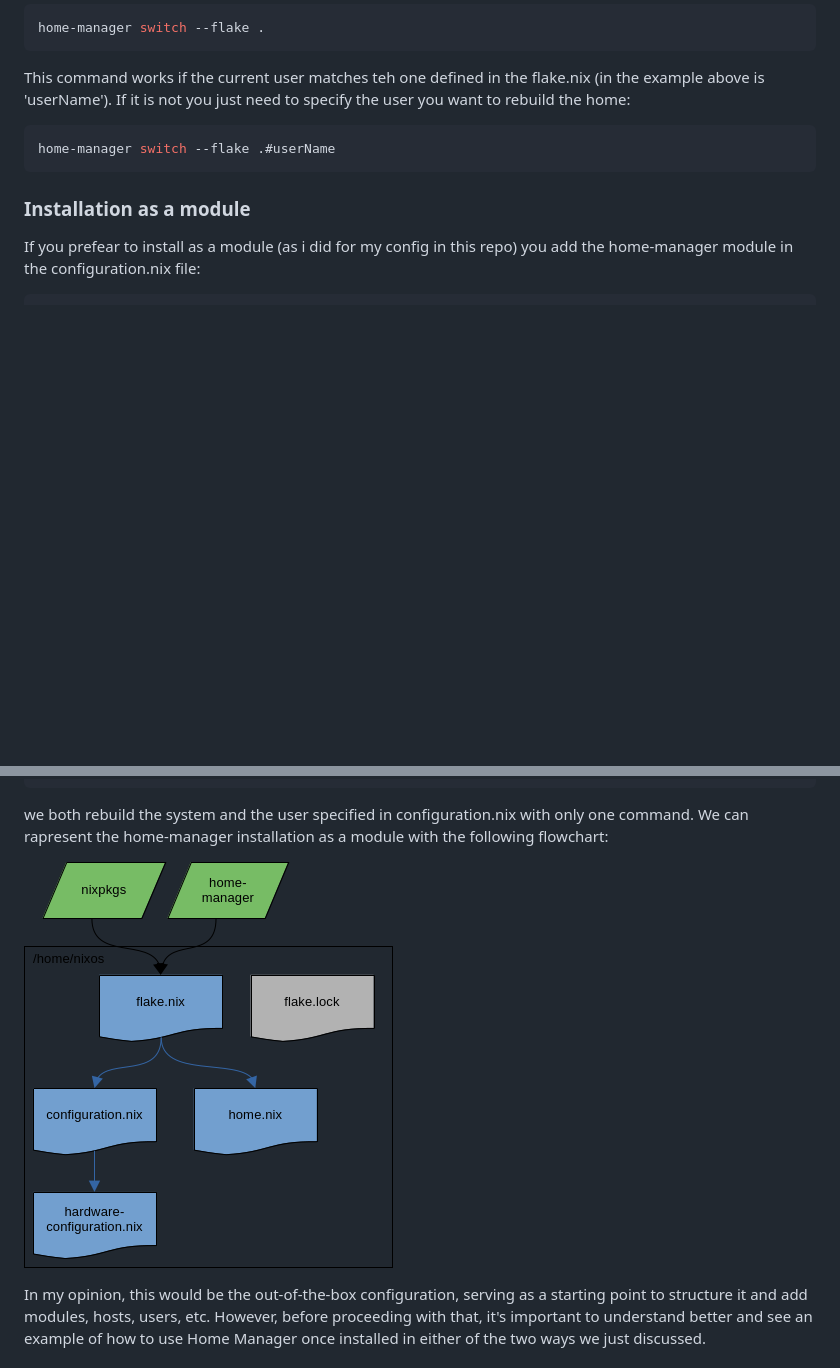
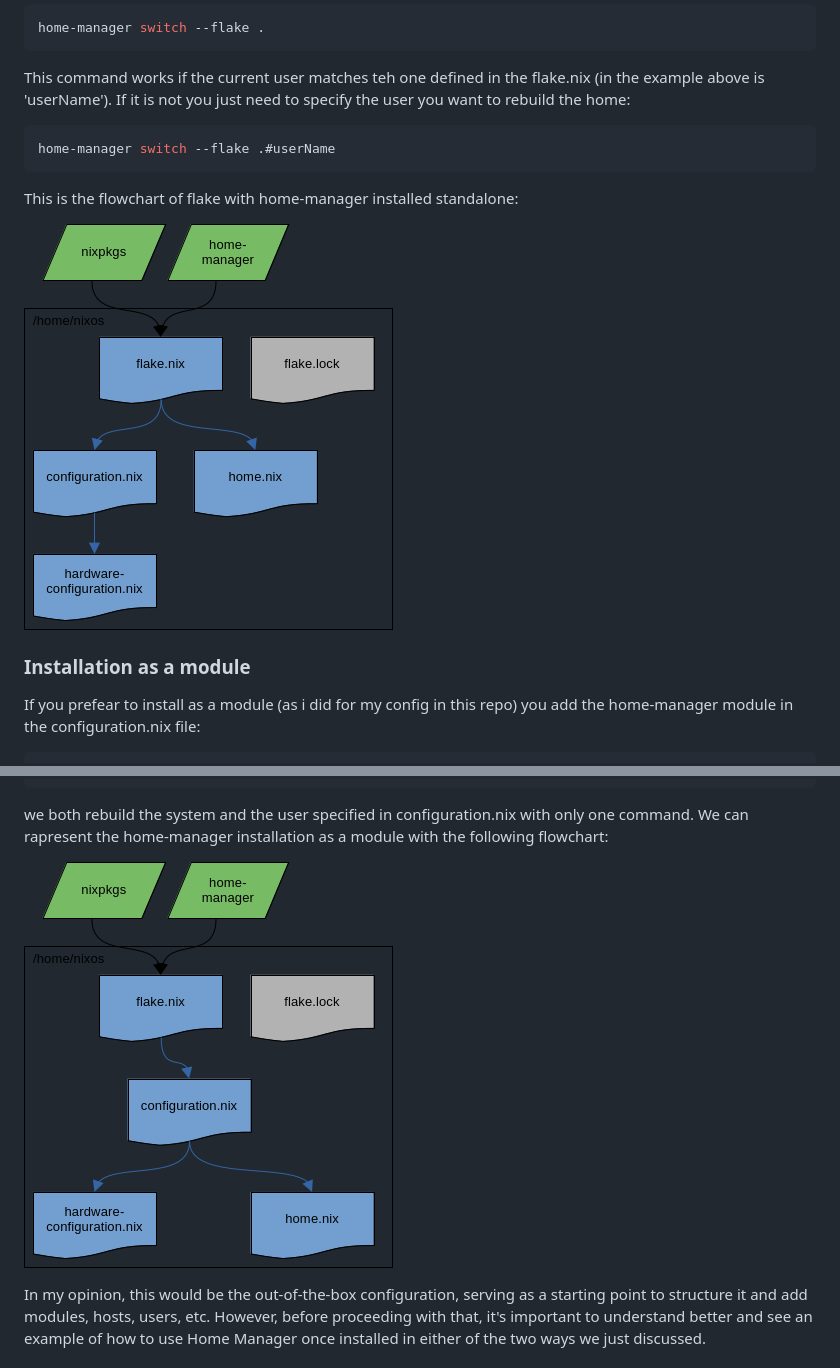
Before and after one commit to steledama/nixos, a Markdown page: README.md, 2 parts joined by grey strips. GitHub-like rendering; pictures changed too: readme-img/home-manager-module.png (added); blank space fills up the shorter version.

Commit message:
homemanager flow charts

````diff
--- a/README.md
+++ b/README.md
@@ -206,6 +206,10 @@ This command works if the current user matches teh one defined in the flake.nix
 home-manager switch --flake .#userName
 ```
 
+This is the flowchart of flake with home-manager installed standalone:
+
+![Home-manager standalone](./readme-img/home-manager-standalone.png)
+
 ### Installation as a module
 
 If you prefear to install as a module (as i did for my config in this repo) you add the home-manager module in the configuration.nix file:
@@ -230,7 +234,7 @@ sudo nixos-rebuild switch --flake .
 
 we both rebuild the system and the user specified in configuration.nix with only one command. We can rapresent the home-manager installation as a module with the following flowchart:
 
-![Flake enabled configuration](./readme-img/home-manager.png)
+![Home-manager as module](./readme-img/home-manager-module.png)
 
 In my opinion, this would be the out-of-the-box configuration, serving as a starting point to structure it and add modules, hosts, users, etc. However, before proceeding with that, it's important to understand better and see an example of how to use Home Manager once installed in either of the two ways we just discussed.
 
````
Also changed, not shown: readme-img/home-manager-standalone.png (renamed from readme-img/home-manager.png), 1 other file.
